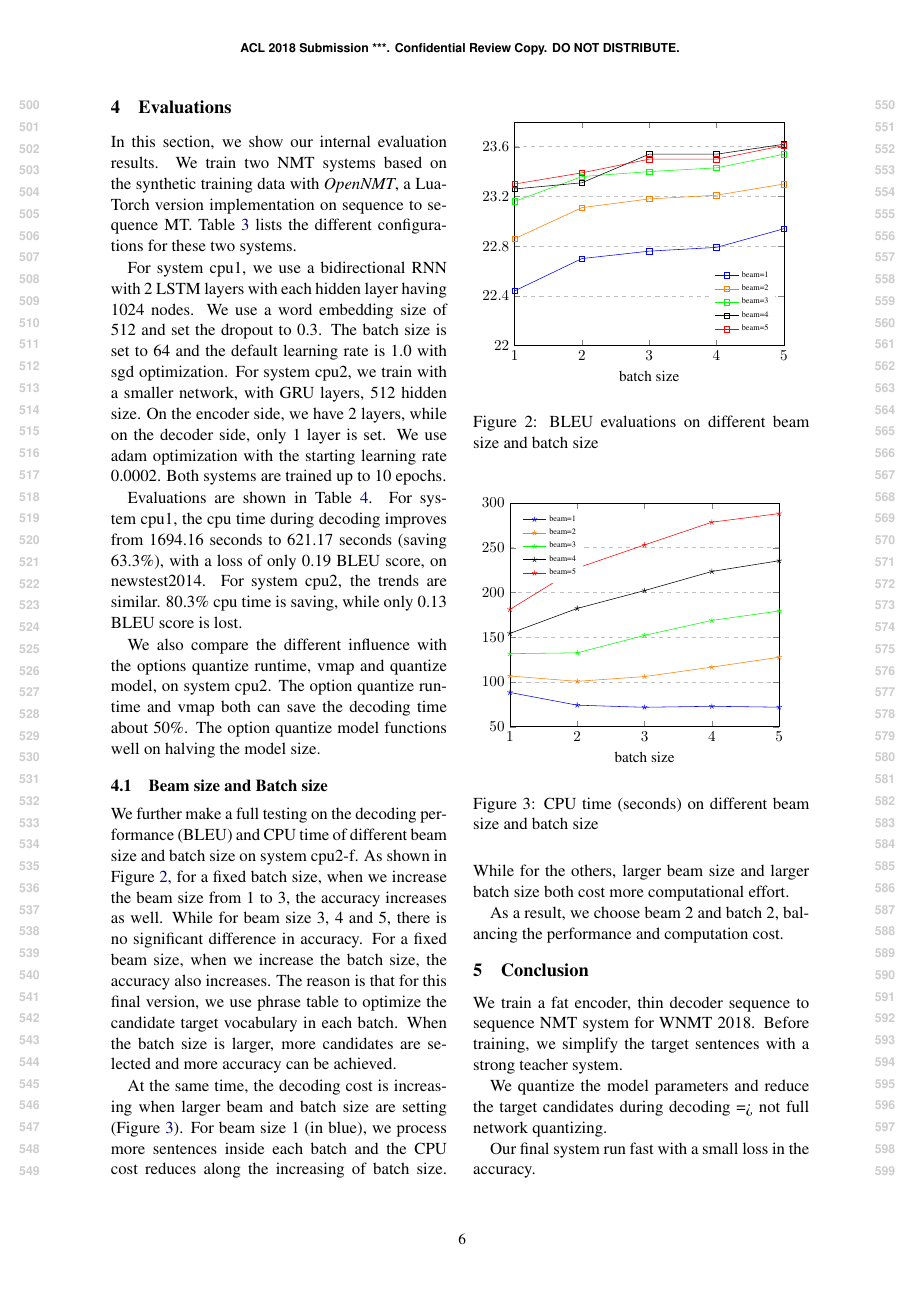
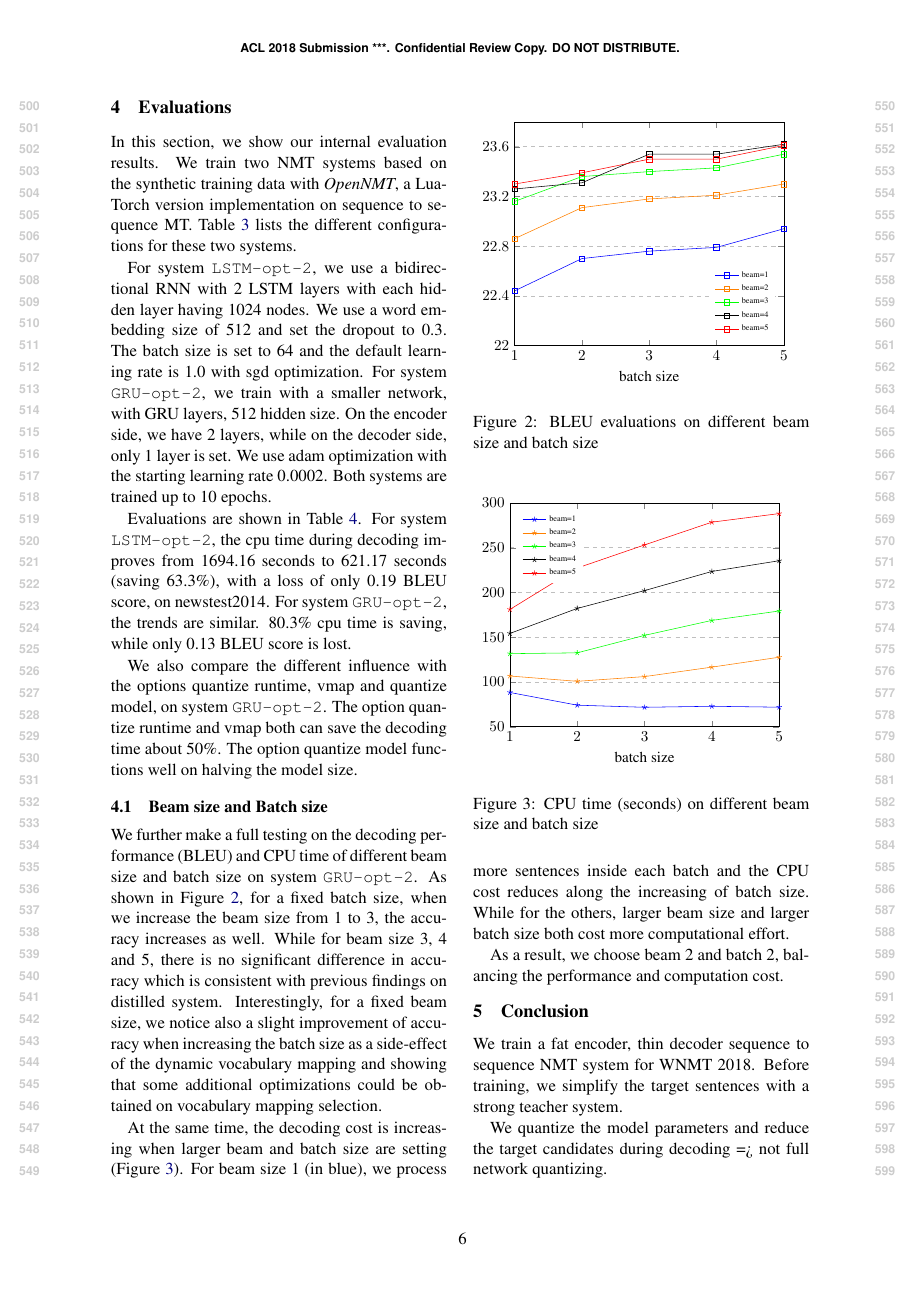
Before and after one commit to OpenNMT/papers, a LaTeX paper (WNMT2018/acl2018.tex): page 6 of 7. Compiled offline with pdfLaTeX.

Commit message:
normalize system names in the body

```diff
--- a/WNMT2018/acl2018.tex
+++ b/WNMT2018/acl2018.tex
@@ -268,31 +268,29 @@ sys-cpu2-f          & Y
 In this section, we show our internal evaluation results.
 We train two NMT systems based on the synthetic training data with \textit{OpenNMT}, a LuaTorch version implementation on sequence to sequence MT. Table \ref{table:config} lists the different configurations for these two systems.
 
-For system cpu1, we use a bidirectional RNN with 2 LSTM layers with each hidden layer having 1024 nodes.
+For system {\tt LSTM-opt-2}, we use a bidirectional RNN with 2 LSTM layers with each hidden layer having 1024 nodes.
 We use a word embedding size of 512 and set the dropout to 0.3.
 The batch size is set to 64 and the default learning rate is 1.0 with sgd optimization.
-For system cpu2, we train with a smaller network, with GRU layers, 512 hidden size.
+For system {\tt GRU-opt-2}, we train with a smaller network, with GRU layers, 512 hidden size.
 On the encoder side, we have 2 layers, while on the decoder side, only 1 layer is set.
 We use adam optimization with the starting learning rate 0.0002.
 Both systems are trained up to 10 epochs.
 
 Evaluations are shown in Table \ref{table:student}.
-For system cpu1, the cpu time during decoding improves from 1694.16 seconds to 621.17 seconds (saving 63.3\%), with a loss of only 0.19 BLEU score, on newstest2014.
-For system cpu2, the trends are similar.
+For system {\tt LSTM-opt-2}, the cpu time during decoding improves from 1694.16 seconds to 621.17 seconds (saving 63.3\%), with a loss of only 0.19 BLEU score, on newstest2014.
+For system {\tt GRU-opt-2}, the trends are similar.
 80.3\% cpu time is saving, while only 0.13 BLEU score is lost.
 
-We also compare the different influence with the options quantize runtime, vmap and quantize model, on system cpu2.
+We also compare the different influence with the options quantize runtime, vmap and quantize model, on system {\tt GRU-opt-2}.
 The option quantize runtime and vmap both can save the decoding time about 50\%.
 The option quantize model functions well on halving the model size.
 
 \subsection{Beam size and Batch size}
 
-We further make a full testing on the decoding performance (BLEU) and CPU time of different beam size and batch size on system cpu2-f.
+We further make a full testing on the decoding performance (BLEU) and CPU time of different beam size and batch size on system {\tt GRU-opt-2}.
 As shown in Figure \ref{fig:beam_batch_bleu}, for a fixed batch size, when we increase the beam size from 1 to 3, the accuracy increases as well.
-While for beam size 3, 4 and 5, there is no significant difference in accuracy.
-For a fixed beam size, when we increase the batch size, the accuracy also increases.
-The reason is that for this final version, we use phrase table to optimize the candidate target vocabulary in each batch.
-When the batch size is larger, more candidates are selected and more accuracy can be achieved.
+While for beam size 3, 4 and 5, there is no significant difference in accuracy which is consistent with previous findings on distilled system.
+Interestingly, for a fixed beam size, we notice also a slight improvement of accuracy when increasing the batch size as a side-effect of the dynamic vocabulary mapping and showing that some additional optimizations could be obtained on vocabulary mapping selection.
 
 \input{beam_batch_newstest2014.tex}
 
```
